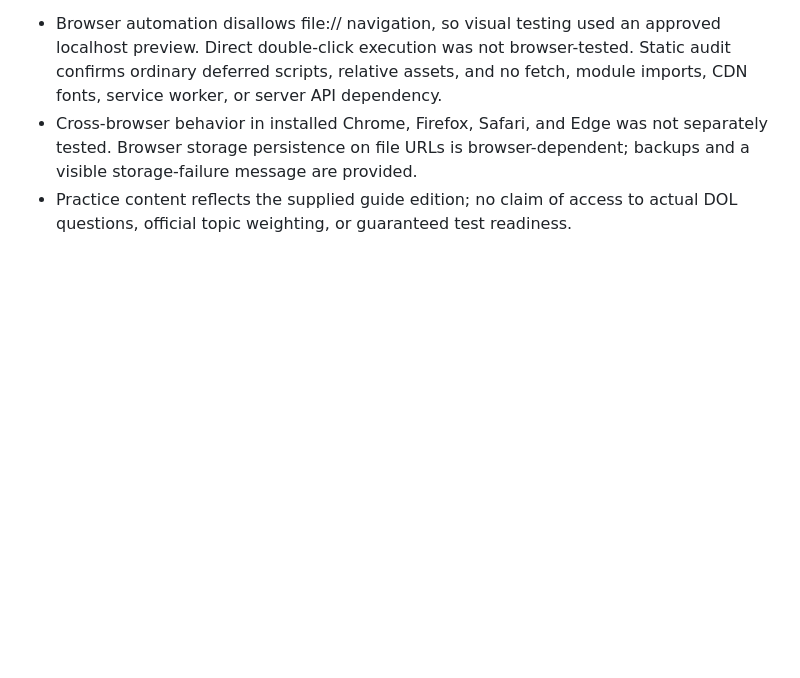
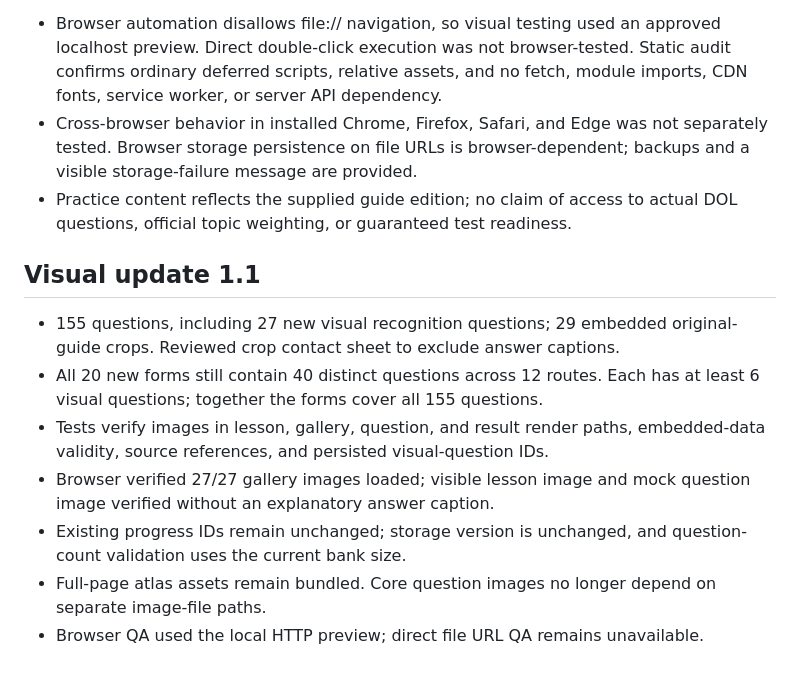
Before and after one commit to sourav-roni/evergreen-state, a Markdown page: docs/VERIFICATION.md, the part around the change. Rendered like a GitHub page; blank space fills up the shorter version.

```diff
--- a/docs/VERIFICATION.md
+++ b/docs/VERIFICATION.md
@@ -40,3 +40,19 @@ Limits:
   backups and a visible storage-failure message are provided.
 - Practice content reflects the supplied guide edition; no claim of access to
   actual DOL questions, official topic weighting, or guaranteed test readiness.
+
+## Visual update 1.1
+
+- 155 questions, including 27 new visual recognition questions; 29 embedded
+  original-guide crops. Reviewed crop contact sheet to exclude answer captions.
+- All 20 new forms still contain 40 distinct questions across 12 routes. Each
+  has at least 6 visual questions; together the forms cover all 155 questions.
+- Tests verify images in lesson, gallery, question, and result render paths,
+  embedded-data validity, source references, and persisted visual-question IDs.
+- Browser verified 27/27 gallery images loaded; visible lesson image and mock
+  question image verified without an explanatory answer caption.
+- Existing progress IDs remain unchanged; storage version is unchanged, and
+  question-count validation uses the current bank size.
+- Full-page atlas assets remain bundled. Core question images no longer depend
+  on separate image-file paths.
+- Browser QA used the local HTTP preview; direct file URL QA remains unavailable.
```
Also changed, not shown: README.md (+13 -3 lines), docs/visual-gallery.png (added), docs/visual-mock.png (added), 7 other files.
